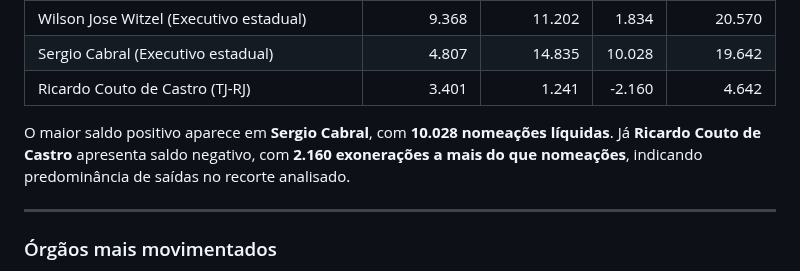
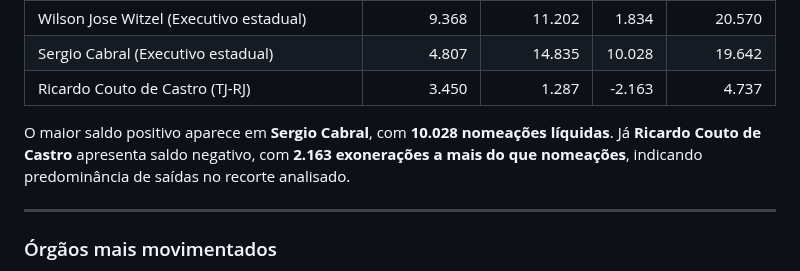
Before and after one commit to 0rakul0/exoneracoes_nomeacoes_dou, a Markdown page: README.md, the part around the change. GitHub-like rendering.

Commit message:
att

```diff
--- a/README.md
+++ b/README.md
@@ -94,10 +94,10 @@ Os resultados indicam:
 | Luiz Fernando de Souza (Executivo estadual) | 15.317 | 17.515 | 2.198 | 32.832 |
 | Wilson Jose Witzel (Executivo estadual) | 9.368 | 11.202 | 1.834 | 20.570 |
 | Sergio Cabral (Executivo estadual) | 4.807 | 14.835 | 10.028 | 19.642 |
-| Ricardo Couto de Castro (TJ-RJ) | 3.401 | 1.241 | -2.160 | 4.642 |
+| Ricardo Couto de Castro (TJ-RJ) | 3.450 | 1.287 | -2.163 | 4.737 |
 
 O maior saldo positivo aparece em **Sergio Cabral**, com **10.028 nomeações líquidas**.
-Já **Ricardo Couto de Castro** apresenta saldo negativo, com **2.160 exonerações a mais do que nomeações**, indicando predominância de saídas no recorte analisado.
+Já **Ricardo Couto de Castro** apresenta saldo negativo, com **2.163 exonerações a mais do que nomeações**, indicando predominância de saídas no recorte analisado.
 
 <!-- README-DYNAMIC:SALDO-END -->
 
```
Also changed, not shown: docs/img/entradas_saidas_representante.png, docs/img/orgaos_mais_movimentados_top10.png, docs/img/saldo_liquido_representante.png, docs/img/serie_temporal_representante.png, docs/img/timeline_movimentacoes.png, 6 other files.
